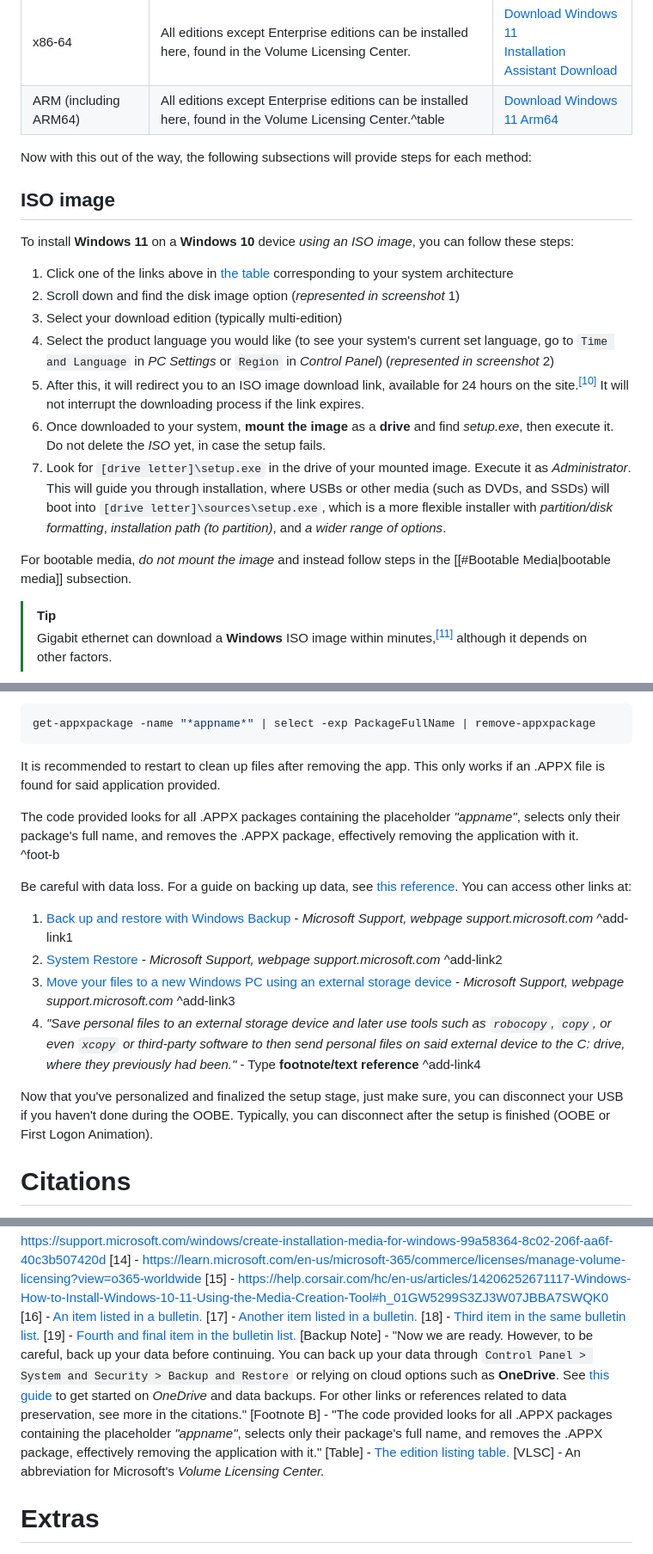
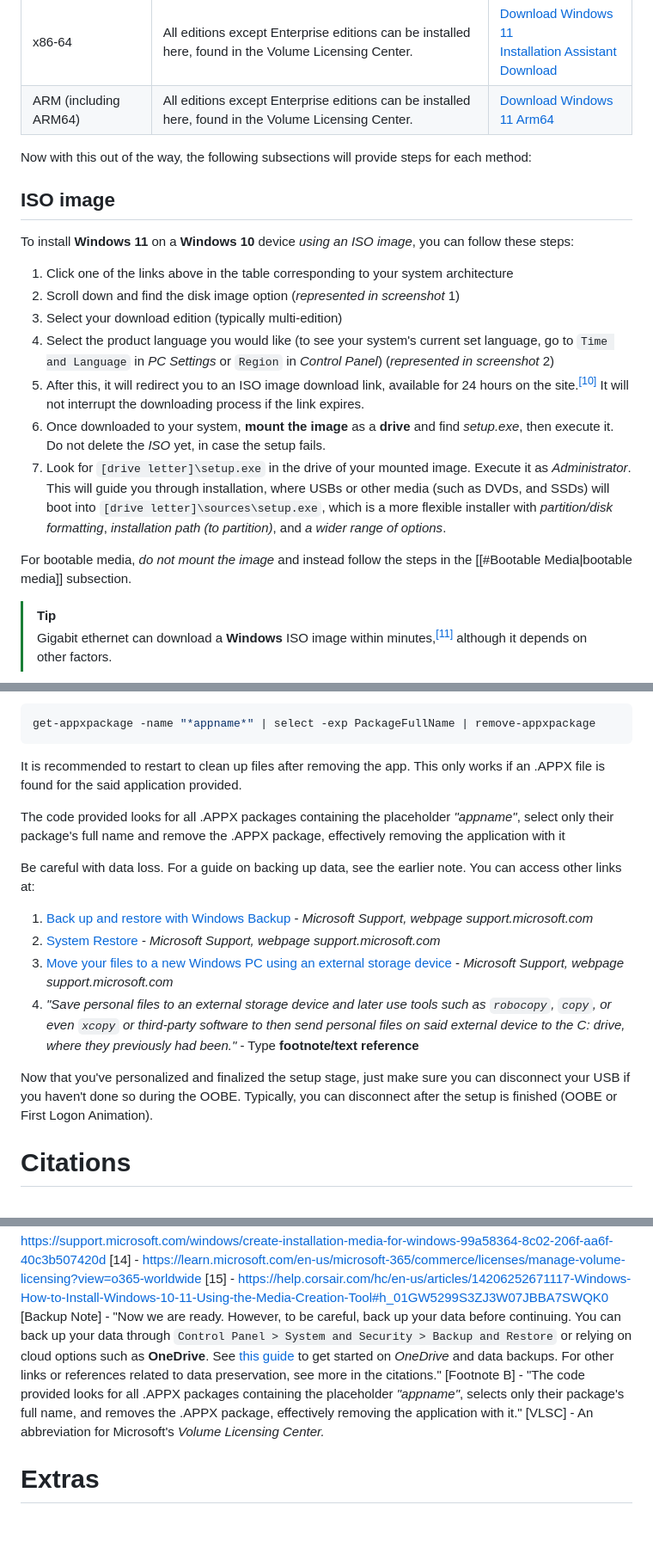
Before and after one commit to itsSysTime/win10-11Upgrade, a Markdown page: README.md, 3 parts joined by grey strips. Shown at 86% size. GitHub-like rendering; blank space fills up the shorter version.

````diff
--- a/README.md
+++ b/README.md
@@ -73,14 +72,14 @@ To get started, you can use these links corresponding to the architecture:
 | Architecture          | Edition                                                                                                        | Links                                                                                                                                                              |
 | --------------------- | -------------------------------------------------------------------------------------------------------------- | ------------------------------------------------------------------------------------------------------------------------------------------------------------------ |
 | x86-64                | All editions except Enterprise editions can be installed here, found in the Volume Licensing Center.           | [Download Windows 11](https://www.microsoft.com/software-download/windows11)<br>[Installation Assistant Download](https://go.microsoft.com/fwlink/?linkid=2171764) |
-| ARM (including ARM64) | All editions except Enterprise editions can be installed here, found in the Volume Licensing Center.<nl>^table | [Download Windows 11 Arm64](https://www.microsoft.com/software-download/windows11arm64)                                                                            |
+| ARM (including ARM64) | All editions except Enterprise editions can be installed here, found in the Volume Licensing Center. | [Download Windows 11 Arm64](https://www.microsoft.com/software-download/windows11arm64)                                                                            |
 
 Now with this out of the way, the following subsections will provide steps for each method:
 ## ISO image
 
 To install **Windows 11** on a **Windows 10** device *using an ISO image*, you can follow these steps:
 
-1. Click one of the links above in [the table](#^table) corresponding to your system architecture
+1. Click one of the links above in the table corresponding to your system architecture
 2. Scroll down and find the disk image option (*represented in screenshot* 1)
 3. Select your download edition (typically multi-edition)
 4. Select the product language you would like (to see your system's current set language, go to `Time and Language` in *PC Settings* or `Region` in *Control Panel*) (*represented in screenshot* 2)
@@ -88,7 +87,7 @@ To install **Windows 11** on a **Windows 10** device *using an ISO image*, you c
 6. Once downloaded to your system, **mount the image** as a **drive** and find *setup.exe*, then execute it. Do not delete the *ISO* yet, in case the setup fails.
 7. Look for `[drive letter]\setup.exe` in the drive of your mounted image. Execute it as *Administrator*. This will guide you through installation, where USBs or other media (such as DVDs, and SSDs) will boot into `[drive letter]\sources\setup.exe`, which is a more flexible installer with *partition/disk formatting*, *installation path (to partition)*, and *a wider range of options*.
 
-For bootable media, *do not mount the image* and instead follow steps in the [[#Bootable Media|bootable media]] subsection.
+For bootable media, *do not mount the image* and instead follow the steps in the [[#Bootable Media|bootable media]] subsection.
 
 > [!Tip]
 > Gigabit ethernet can download a **Windows** ISO image within minutes,<sup><a href="https://www.techtarget.com/searchnetworking/definition/Gigabit-Ethernet">[11]</a></sup> although it depends on other factors.
@@ -178,17 +177,17 @@ You can remove persistent or unremovable applications through PowerShell[<sup>[b
 ```powershell
 get-appxpackage -name "*appname*" | select -exp PackageFullName | remove-appxpackage
 ```
-It is recommended to restart to clean up files after removing the app. This only works if an .APPX file is found for said application provided.
+It is recommended to restart to clean up files after removing the app. This only works if an .APPX file is found for the said application provided.
 
-The code provided looks for all .APPX packages containing the placeholder *"appname"*, selects only their package's full name, and removes the .APPX package, effectively removing the application with it.<br>^foot-b
+The code provided looks for all .APPX packages containing the placeholder *"appname"*, select only their package's full name and remove the .APPX package, effectively removing the application with it
 
-Be careful with data loss. For a guide on backing up data, see [this reference](#^backup-note). You can access other links at:
-1. [Back up and restore with Windows Backup](https://support.microsoft.com/windows/back-up-and-restore-with-windows-backup-87a81f8a-78fa-456e-b521-ac0560e32338) - *Microsoft Support, webpage support.microsoft.com* ^add-link1
-2. [System Restore](https://support.microsoft.com/windows/system-restore-a5ae3ed9-07c4-fd56-45ee-096777ecd14e) - *Microsoft Support, webpage support.microsoft.com* ^add-link2
-3. [Move your files to a new Windows PC using an external storage device](https://support.microsoft.com/windows/move-your-files-to-a-new-windows-pc-using-an-external-storage-device-dd139b2e-bc73-4431-8e6e-c96e10dffdf5) - *Microsoft Support, webpage support.microsoft.com* ^add-link3
-4. *"Save personal files to an external storage device and later use tools such as `robocopy`, `copy`, or even `xcopy` or third-party software to then send personal files on said external device to the C: drive, where they previously had been."* - Type **footnote/text reference** ^add-link4
+Be careful with data loss. For a guide on backing up data, see the earlier note. You can access other links at:
+1. [Back up and restore with Windows Backup](https://support.microsoft.com/windows/back-up-and-restore-with-windows-backup-87a81f8a-78fa-456e-b521-ac0560e32338) - *Microsoft Support, webpage support.microsoft.com*
+2. [System Restore](https://support.microsoft.com/windows/system-restore-a5ae3ed9-07c4-fd56-45ee-096777ecd14e) - *Microsoft Support, webpage support.microsoft.com*
+3. [Move your files to a new Windows PC using an external storage device](https://support.microsoft.com/windows/move-your-files-to-a-new-windows-pc-using-an-external-storage-device-dd139b2e-bc73-4431-8e6e-c96e10dffdf5) - *Microsoft Support, webpage support.microsoft.com*
+4. *"Save personal files to an external storage device and later use tools such as `robocopy`, `copy`, or even `xcopy` or third-party software to then send personal files on said external device to the C: drive, where they previously had been."* - Type **footnote/text reference**
 
-Now that you've personalized and finalized the setup stage, just make sure, you can disconnect your USB if you haven't done during the OOBE. Typically, you can disconnect after the setup is finished (OOBE or First Logon Animation).
+Now that you've personalized and finalized the setup stage, just make sure you can disconnect your USB if you haven't done so during the OOBE. Typically, you can disconnect after the setup is finished (OOBE or First Logon Animation).
 
 # Citations
 [1] - https://www.microsoft.com/windows/end-of-support
@@ -207,13 +206,8 @@ Now that you've personalized and finalized the setup stage, just make sure, you
 [13] - https://support.microsoft.com/windows/create-installation-media-for-windows-99a58364-8c02-206f-aa6f-40c3b507420d
 [14] - https://learn.microsoft.com/en-us/microsoft-365/commerce/licenses/manage-volume-licensing?view=o365-worldwide
 [15] - https://help.corsair.com/hc/en-us/articles/14206252671117-Windows-How-to-Install-Windows-10-11-Using-the-Media-Creation-Tool#h_01GW5299S3ZJ3W07JBBA7SWQK0
-[16] - [An item listed in a bulletin.](#^add-link1)
-[17] - [Another item listed in a bulletin.](#^add-link2)
-[18] - [Third item in the same bulletin list.](#^add-link3)
-[19] - [Fourth and final item in the bulletin list.](#^add-link4)
 [Backup Note] - "Now we are ready. However, to be careful, back up your data before continuing. You can back up your data through `Control Panel > System and Security > Backup and Restore` or relying on cloud options such as **OneDrive**.  See [this guide](https://support.microsoft.com/office/back-up-your-folders-with-onedrive-d61a7930-a6fb-4b95-b28a-6552e77c3057) to get started on *OneDrive* and data backups. For other links or references related to data preservation, see more in the citations."
 [Footnote B] - "The code provided looks for all .APPX packages containing the placeholder *"appname"*, selects only their package's full name, and removes the .APPX package, effectively removing the application with it."
-[Table] - [The edition listing table.](#^table)
 [VLSC] - An abbreviation for Microsoft's *Volume Licensing Center.*
 
 # Extras
````
Also changed, not shown: other parts of README.md (+8 -9 lines).
